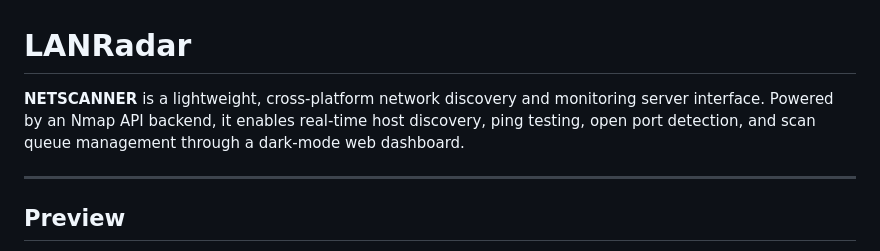
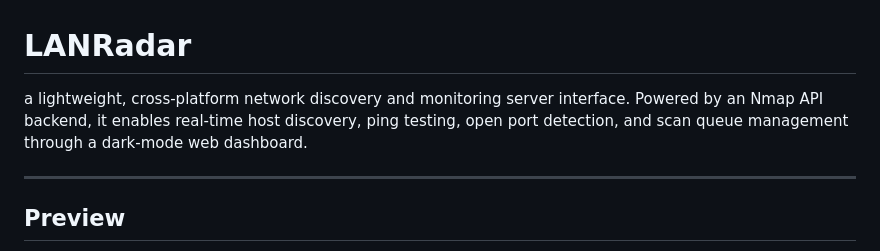
Before and after one commit to GOTJOED/LANRadar, a Markdown page: README.md, the part around the change. GitHub-like rendering.

Commit message:
Fix formatting in README.md description

```diff
--- a/README.md
+++ b/README.md
@@ -1,6 +1,6 @@
 # LANRadar
 
-**NETSCANNER** is a lightweight, cross-platform network discovery and monitoring server interface. Powered by an Nmap API backend, it enables real-time host discovery, ping testing, open port detection, and scan queue management through a dark-mode web dashboard.
+a lightweight, cross-platform network discovery and monitoring server interface. Powered by an Nmap API backend, it enables real-time host discovery, ping testing, open port detection, and scan queue management through a dark-mode web dashboard.
 
 ---
 ## Preview
```
